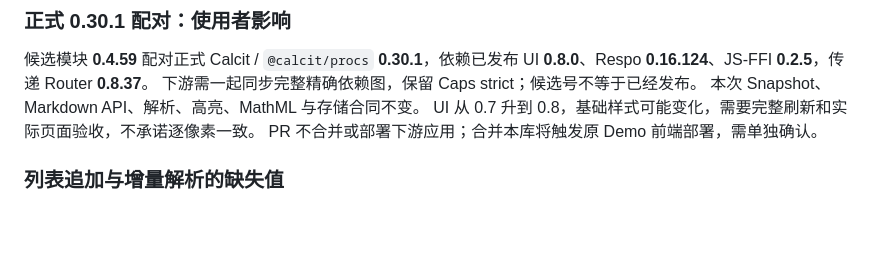
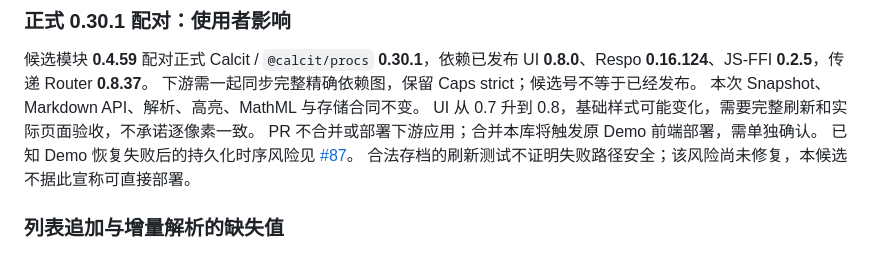
Before and after one commit to Respo/respo-markdown.calcit, a Markdown page: README.md, the part around the change. Rendered like a GitHub page; blank space fills up the shorter version.

Commit message:
docs: disclose existing demo restoration failure risk

```diff
--- a/README.md
+++ b/README.md
@@ -12,6 +12,8 @@ UI **0.8.0**、Respo **0.16.124**、JS-FFI **0.2.5**，传递 Router **0.8.37**
 本次 Snapshot、Markdown API、解析、高亮、MathML 与存储合同不变。
 UI 从 0.7 升到 0.8，基础样式可能变化，需要完整刷新和实际页面验收，不承诺逐像素一致。
 PR 不合并或部署下游应用；合并本库将触发原 Demo 前端部署，需单独确认。
+已知 Demo 恢复失败后的持久化时序风险见 [#87](https://github.com/Respo/respo-markdown.calcit/issues/87)。
+合法存档的刷新测试不证明失败路径安全；该风险尚未修复，本候选不据此宣称可直接部署。
 
 ### 列表追加与增量解析的缺失值
 
```
